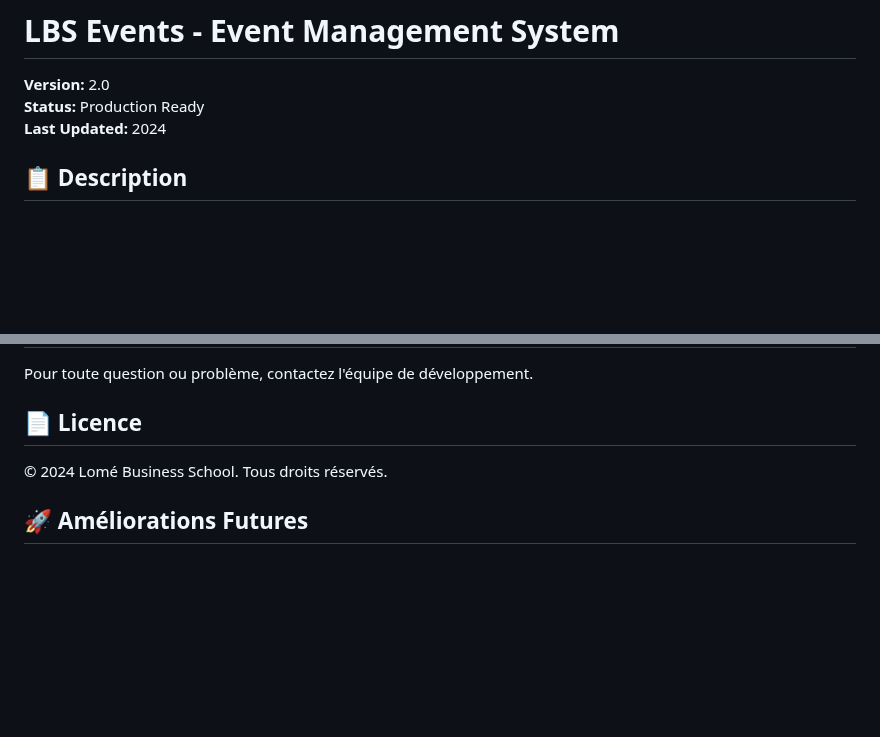
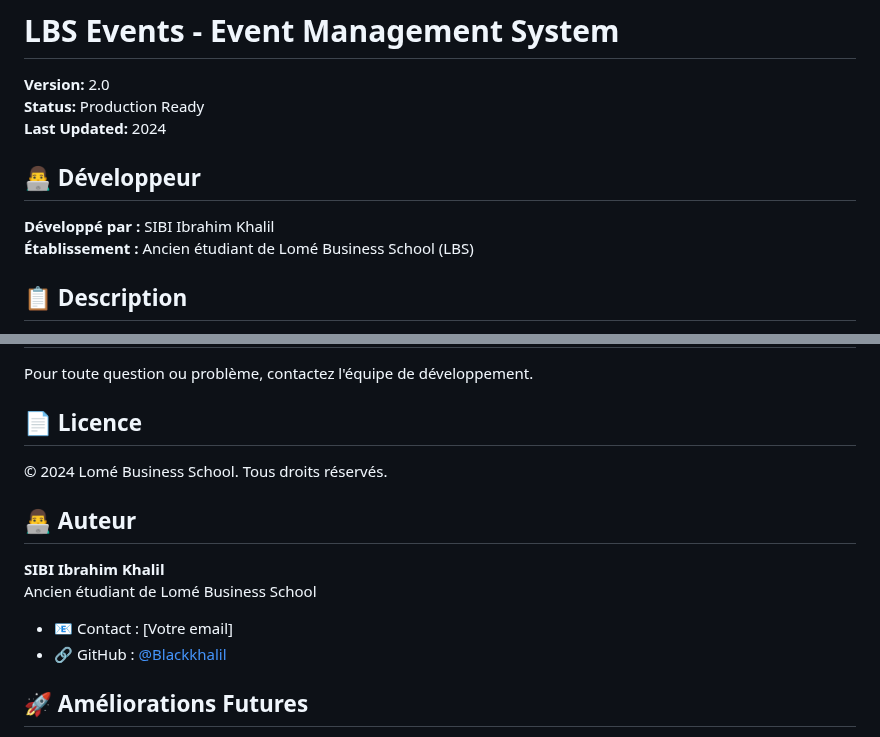
Before and after one commit to Blackkhalil/LBS_event, a Markdown page: README.md, 2 parts joined by grey strips. Rendered like a GitHub page; blank space fills up the shorter version.

```diff
--- a/README.md
+++ b/README.md
@@ -3,6 +3,11 @@
 **Version:** 2.0
 **Status:** Production Ready
 **Last Updated:** 2024
+
+## 👨‍💻 Développeur
+
+**Développé par :** SIBI Ibrahim Khalil
+**Établissement :** Ancien étudiant de Lomé Business School (LBS)
 
 ## 📋 Description
 
@@ -217,6 +222,14 @@ Pour toute question ou problème, contactez l'équipe de développement.
 
 © 2024 Lomé Business School. Tous droits réservés.
 
+## 👨‍💻 Auteur
+
+**SIBI Ibrahim Khalil**
+Ancien étudiant de Lomé Business School
+
+- 📧 Contact : [Votre email]
+- 🔗 GitHub : [@Blackkhalil](https://github.com/Blackkhalil)
+
 ## 🚀 Améliorations Futures
 
 - [ ] Système de notifications
```
